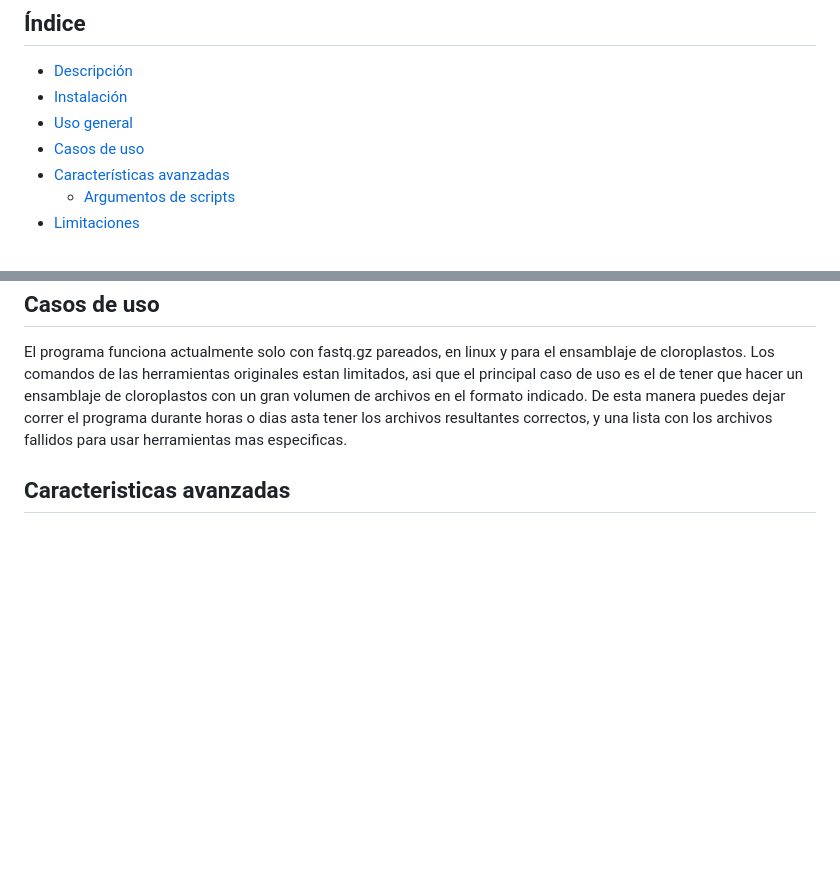
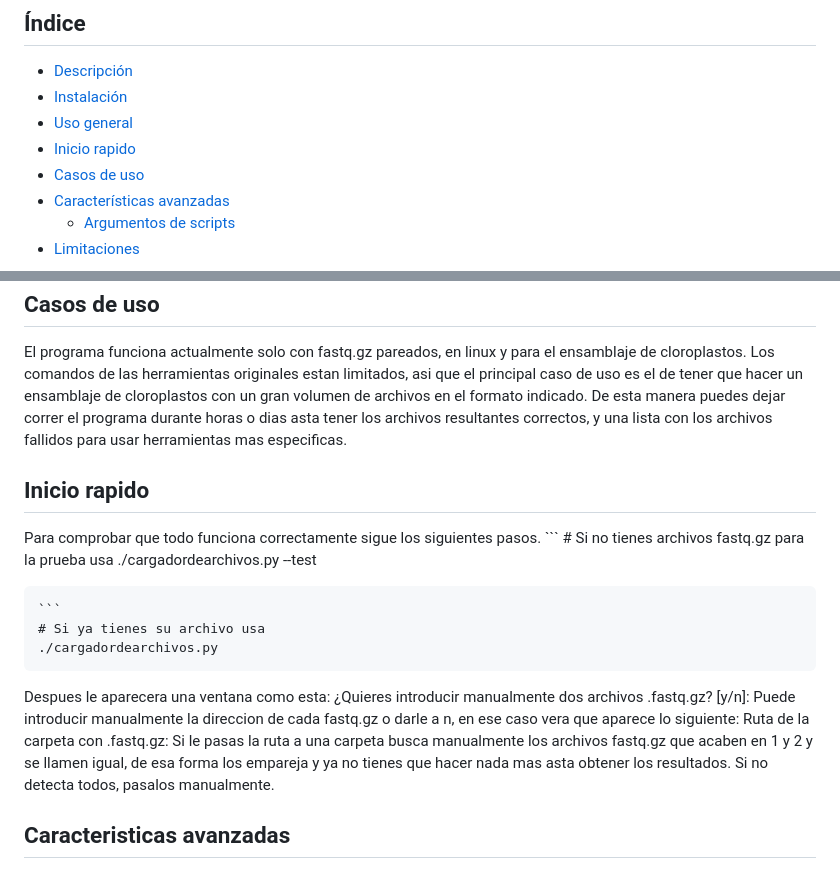
Before and after one commit to JaviETricas/EnsambladorAutonomoCloroplastos, a Markdown page: README.md, 2 parts joined by grey strips. Drawn GitHub-style; blank space fills up the shorter version.

Commit message:
Update README.md
Añadimos Inicio rapido.

````diff
--- a/README.md
+++ b/README.md
@@ -11,6 +11,7 @@ El proceso total puede costar varias horas.
 - [Descripción](#descripcion)
 - [Instalación](#instalacion)
 - [Uso general](#uso-general)
+- [Inicio rapido](#inicio-rapido)
 - [Casos de uso](#casos-de-uso)
 - [Características avanzadas](#caracteristicas-avanzadas)
   - [Argumentos de scripts](#argumentos-de-scripts)
@@ -53,6 +54,26 @@ un ensamblaje de cloroplastos con un gran volumen de archivos en el formato indi
 correr el programa durante horas o dias asta tener los archivos resultantes correctos, y una lista con los archivos
 fallidos para usar herramientas mas especificas.
 
+## Inicio rapido
+
+Para comprobar que todo funciona correctamente sigue los siguientes pasos.
+    ```
+    # Si no tienes archivos fastq.gz para la prueba usa
+    ./cargadordearchivos.py --test
+
+    ```
+    # Si ya tienes su archivo usa
+    ./cargadordearchivos.py
+
+Despues le aparecera una ventana como esta:
+  ¿Quieres introducir manualmente dos archivos .fastq.gz? [y/n]:
+Puede introducir manualmente la direccion de cada fastq.gz o darle a n, en ese caso vera que aparece lo siguiente:
+  Ruta de la carpeta con .fastq.gz:
+Si le pasas la ruta a una carpeta busca manualmente los archivos fastq.gz que acaben en 1 y 2 y se llamen igual,
+de esa forma los empareja y ya no tienes que hacer nada mas asta obtener los resultados. Si no detecta todos, pasalos
+manualmente.
+
+
 ## Caracteristicas avanzadas
 
 En la actualidad usa un cloroplasto de hurdeum vulgare como referencia para reconstruir el cloroplasto. Para cambiar
````
